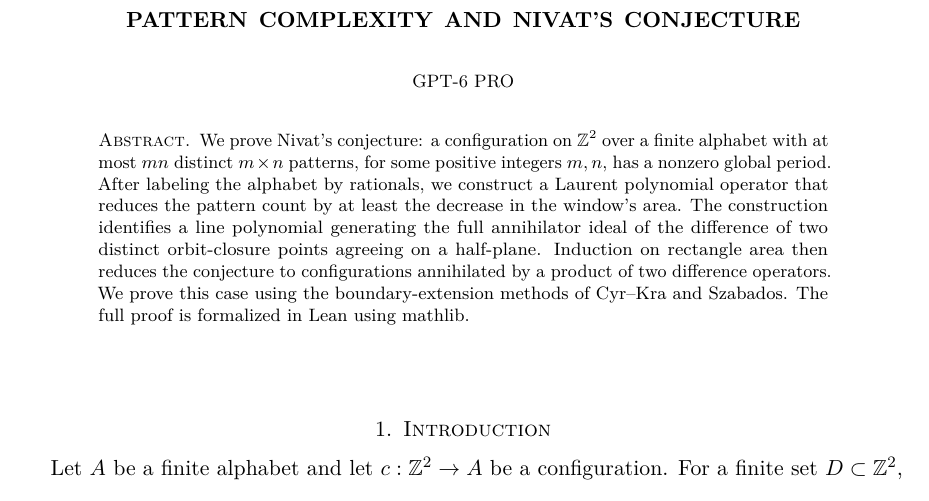
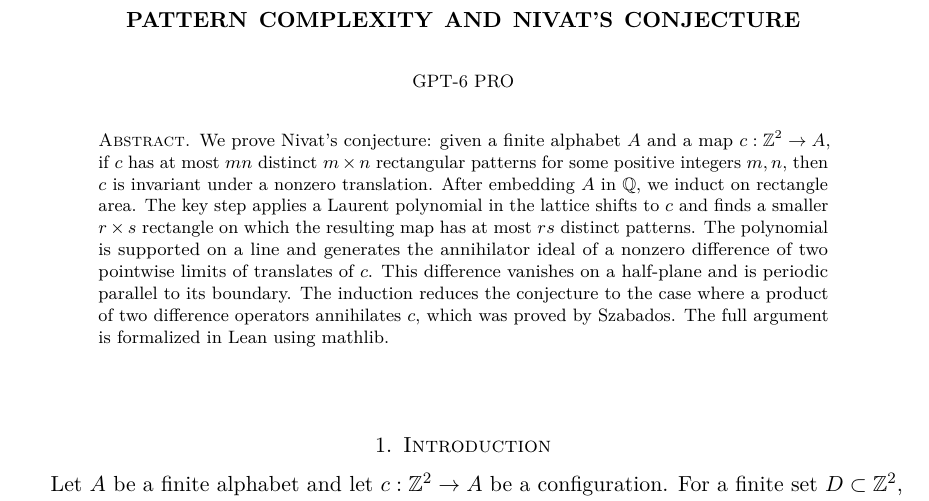
Before and after one commit to boonsuan/nivat, a LaTeX paper (paper/nivat.tex): part of page 1 of 13, cut so that both start at the same text. Compiled offline with pdfLaTeX.

Commit message:
Use the final approved abstract

```diff
--- a/paper/nivat.tex
+++ b/paper/nivat.tex
@@ -33,7 +33,7 @@
 \keywords{Nivat's conjecture, rectangular complexity, polynomial annihilators, symbolic dynamics}
 \begin{document}
 \begin{abstract}
-We prove Nivat's conjecture: a configuration on $\Z^2$ over a finite alphabet with at most $mn$ distinct $m\times n$ patterns, for some positive integers $m,n$, has a nonzero global period. After labeling the alphabet by rationals, we construct a Laurent polynomial operator that reduces the pattern count by at least the decrease in the window's area. The construction identifies a line polynomial generating the full annihilator ideal of the difference of two distinct orbit-closure points agreeing on a half-plane. Induction on rectangle area then reduces the conjecture to configurations annihilated by a product of two difference operators. We prove this case using the boundary-extension methods of Cyr--Kra and Szabados. The full proof is formalized in Lean using mathlib.
+We prove Nivat's conjecture: given a finite alphabet $A$ and a map $c:\Z^2\to A$, if $c$ has at most $mn$ distinct $m\times n$ rectangular patterns for some positive integers $m,n$, then $c$ is invariant under a nonzero translation. After embedding $A$ in $\Q$, we induct on rectangle area. The key step applies a Laurent polynomial in the lattice shifts to $c$ and finds a smaller $r\times s$ rectangle on which the resulting map has at most $rs$ distinct patterns. The polynomial is supported on a line and generates the annihilator ideal of a nonzero difference of two pointwise limits of translates of $c$. This difference vanishes on a half-plane and is periodic parallel to its boundary. The induction reduces the conjecture to the case where a product of two difference operators annihilates $c$, which was proved by Szabados. The full argument is formalized in Lean using mathlib.
 \end{abstract}
 \maketitle
 
```
Also changed, not shown: formalization.yaml (+1 -1 lines), paper/nivat.pdf, 1 other file.
